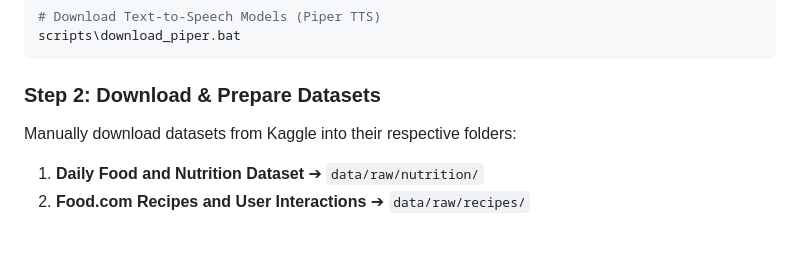
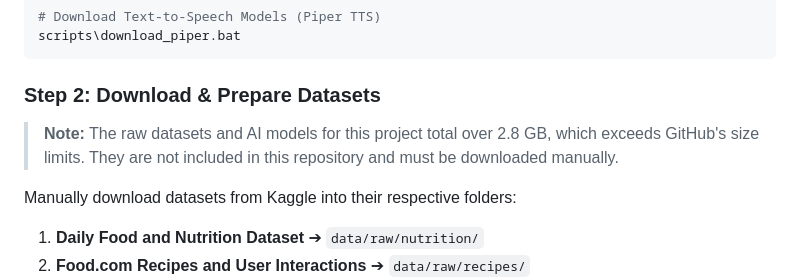
Before and after one commit to Mo01100/Local-AI-lifestyle-chatbot, a Markdown page: README.md, the part around the change. GitHub-like rendering; blank space fills up the shorter version.

Commit message:
Update README with download instructions no dataset becuase of the sizew
Added a note about dataset size and manual download instructions.

````diff
--- a/README.md
+++ b/README.md
@@ -52,6 +52,8 @@ scripts\download_piper.bat
 ```
 
 ### Step 2: Download & Prepare Datasets
+
+> **Note:** The raw datasets and AI models for this project total over 2.8 GB, which exceeds GitHub's size limits. They are not included in this repository and must be downloaded manually.
 
 Manually download datasets from Kaggle into their respective folders:
 1. **Daily Food and Nutrition Dataset** ➔ `data/raw/nutrition/`
````
